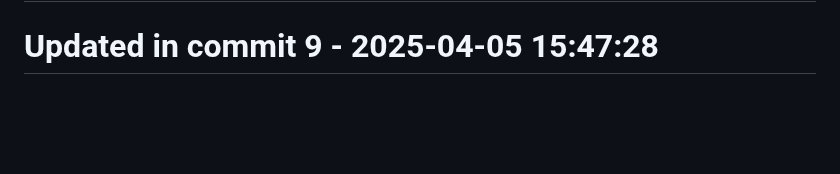
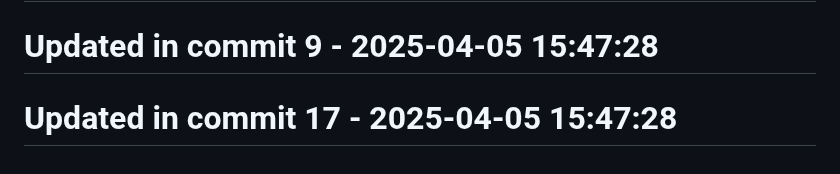
Before and after one commit to llamasearchai/llamasesame, a Markdown page: README.md, the part around the change. Drawn GitHub-style; blank space fills up the shorter version.

```diff
--- a/README.md
+++ b/README.md
@@ -197,3 +197,5 @@ For questions or support, please contact [info@llamasearch.ai](mailto:info@llama
 # Updated in commit 1 - 2025-04-05 15:47:28
 
 # Updated in commit 9 - 2025-04-05 15:47:28
+
+# Updated in commit 17 - 2025-04-05 15:47:28
```
